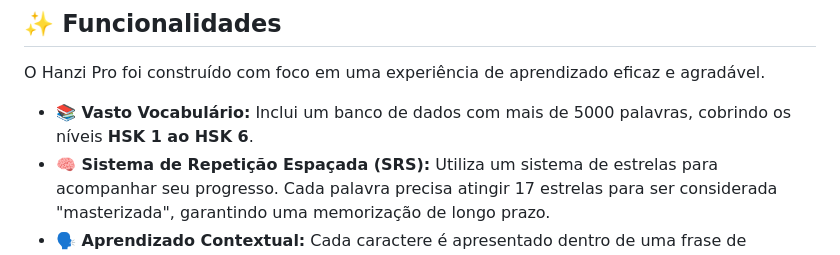
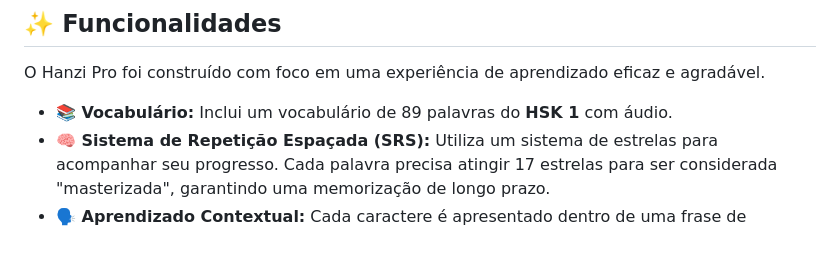
Before and after one commit to CASIO008/Hanzi-Web-App, a Markdown page: README.md, the part around the change. Drawn GitHub-style.

```diff
--- a/README.md
+++ b/README.md
@@ -10,7 +10,7 @@ Bem-vindo ao Hanzi Pro! Um aplicativo web interativo e moderno, projetado para a
 
 O Hanzi Pro foi construído com foco em uma experiência de aprendizado eficaz e agradável.
 
-* **📚 Vasto Vocabulário:** Inclui um banco de dados com mais de 5000 palavras, cobrindo os níveis **HSK 1 ao HSK 6**.
+* **📚 Vocabulário:** Inclui um vocabulário de 89 palavras do **HSK 1** com áudio.
 * **🧠 Sistema de Repetição Espaçada (SRS):** Utiliza um sistema de estrelas para acompanhar seu progresso. Cada palavra precisa atingir 17 estrelas para ser considerada "masterizada", garantindo uma memorização de longo prazo.
 * **🗣️ Aprendizado Contextual:** Cada caractere é apresentado dentro de uma frase de exemplo, ajudando a entender seu uso prático.
 * **🔊 Áudio de Qualidade:** Ouça a pronúncia correta de cada palavra e frase para aprimorar sua audição e fala.
```
